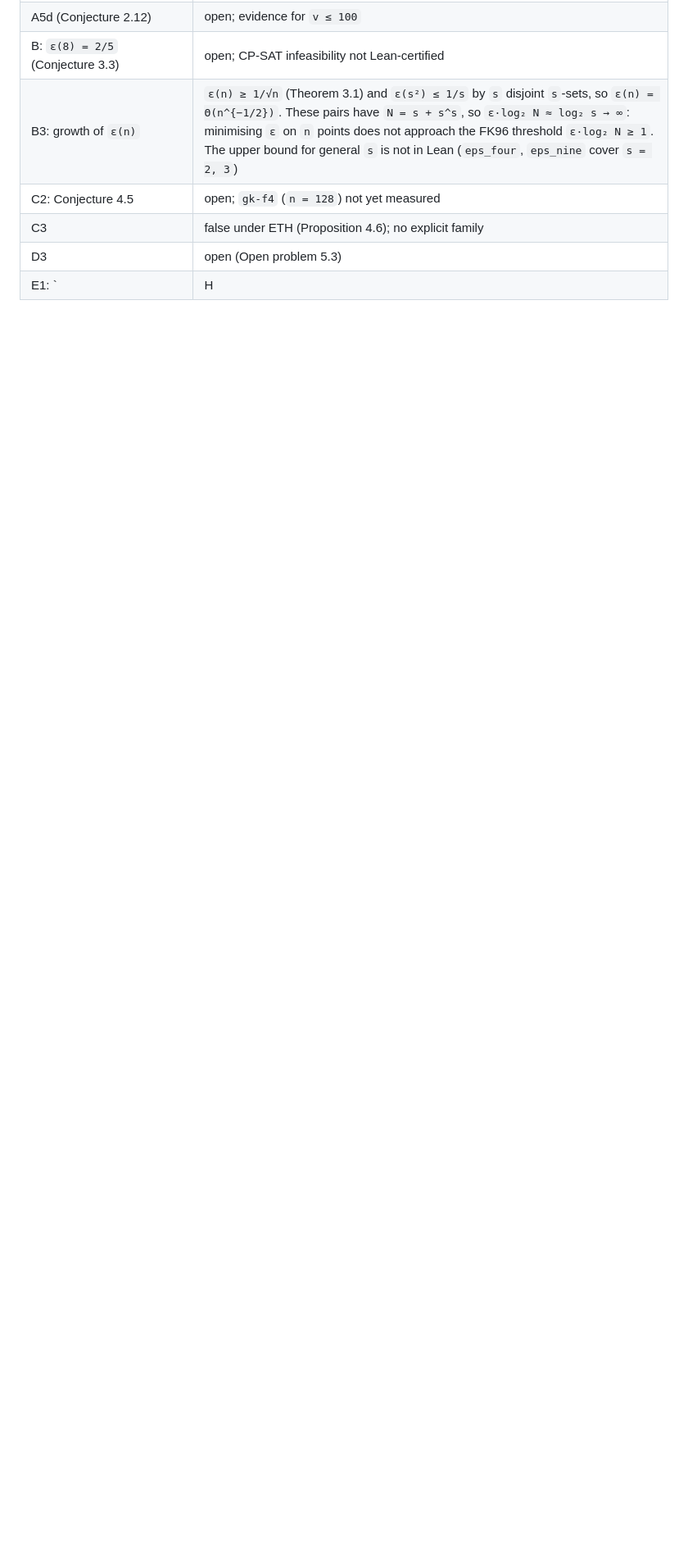
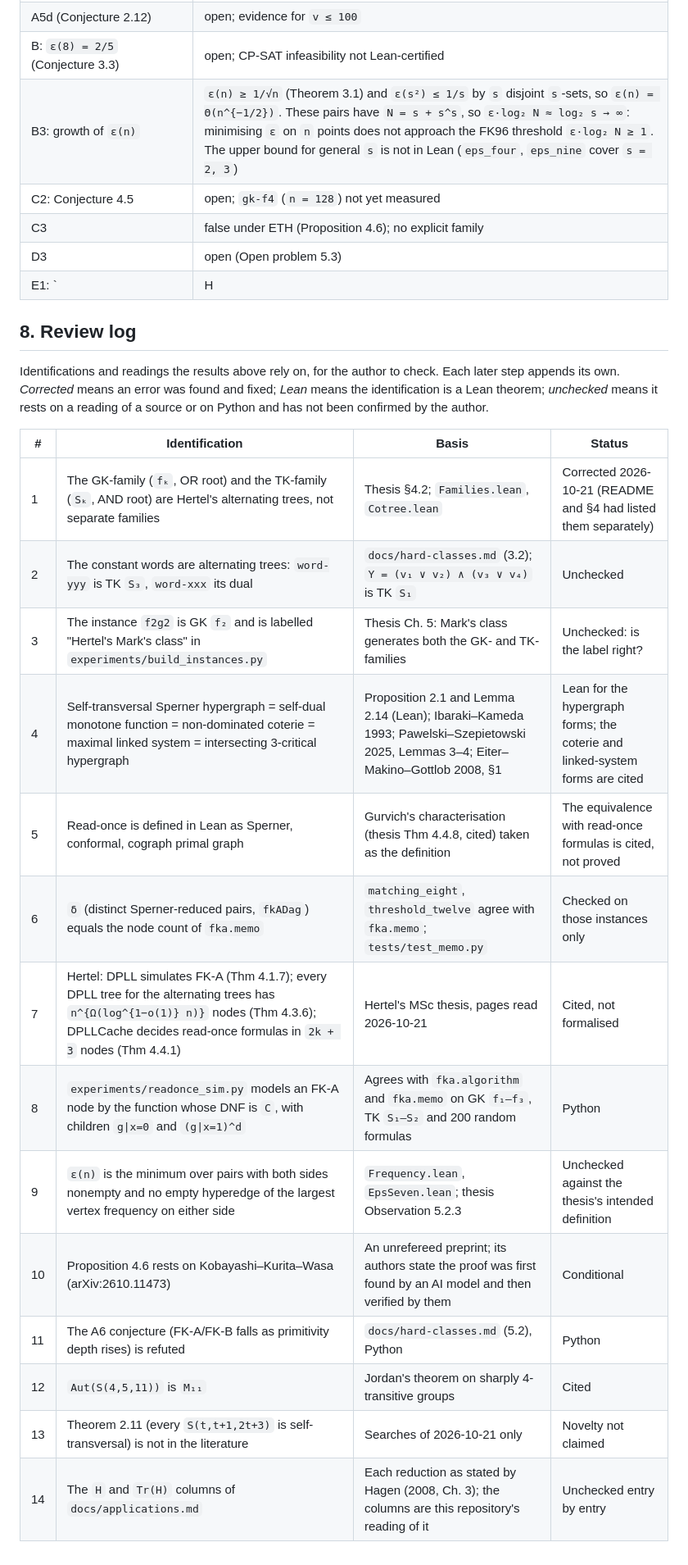
Before and after one commit to symonyeal/Hypergraph-Dualization, a Markdown page: docs/research-2026-10.md, the part around the change. Shown at 82% size. GitHub-like rendering; blank space fills up the shorter version.

Commit message:
Add a review log of the identifications the research results rely on

```diff
--- a/docs/research-2026-10.md
+++ b/docs/research-2026-10.md
@@ -426,3 +426,27 @@ That `P_p` is strictly increasing for a nonconstant monotone property is Russo
 | C3 | false under ETH (Proposition 4.6); no explicit family |
 | D3 | open (Open problem 5.3) |
 | E1: `|H| + |Tr H|` for the smallest explicit Ryser counterexample of `openai/math` family 162 | not started; needs the construction's transversals counted by structure |
+
+## 8. Review log
+
+Identifications and readings the results above rely on, for the author to check. Each later step
+appends its own. *Corrected* means an error was found and fixed; *Lean* means the identification
+is a Lean theorem; *unchecked* means it rests on a reading of a source or on Python and has not
+been confirmed by the author.
+
+| # | Identification | Basis | Status |
+| --- | --- | --- | --- |
+| 1 | The GK-family (`fₖ`, OR root) and the TK-family (`Sₖ`, AND root) are Hertel's alternating trees, not separate families | Thesis §4.2; `Families.lean`, `Cotree.lean` | Corrected 2026-10-21 (README and §4 had listed them separately) |
+| 2 | The constant words are alternating trees: `word-yyy` is TK `S₃`, `word-xxx` its dual | `docs/hard-classes.md` (3.2); `Y = (v₁ ∨ v₂) ∧ (v₃ ∨ v₄)` is TK `S₁` | Unchecked |
+| 3 | The instance `f2g2` is GK `f₂` and is labelled "Hertel's Mark's class" in `experiments/build_instances.py` | Thesis Ch. 5: Mark's class generates both the GK- and TK-families | Unchecked: is the label right? |
+| 4 | Self-transversal Sperner hypergraph = self-dual monotone function = non-dominated coterie = maximal linked system = intersecting 3-critical hypergraph | Proposition 2.1 and Lemma 2.14 (Lean); Ibaraki–Kameda 1993; Pawelski–Szepietowski 2025, Lemmas 3–4; Eiter–Makino–Gottlob 2008, §1 | Lean for the hypergraph forms; the coterie and linked-system forms are cited |
+| 5 | Read-once is defined in Lean as Sperner, conformal, cograph primal graph | Gurvich's characterisation (thesis Thm 4.4.8, cited) taken as the definition | The equivalence with read-once formulas is cited, not proved |
+| 6 | `δ` (distinct Sperner-reduced pairs, `fkADag`) equals the node count of `fka.memo` | `matching_eight`, `threshold_twelve` agree with `fka.memo`; `tests/test_memo.py` | Checked on those instances only |
+| 7 | Hertel: DPLL simulates FK-A (Thm 4.1.7); every DPLL tree for the alternating trees has `n^{Ω(log^{1−o(1)} n)}` nodes (Thm 4.3.6); DPLLCache decides read-once formulas in `2k + 3` nodes (Thm 4.4.1) | Hertel's MSc thesis, pages read 2026-10-21 | Cited, not formalised |
+| 8 | `experiments/readonce_sim.py` models an FK-A node by the function whose DNF is `C`, with children `g\|x=0` and `(g\|x=1)^d` | Agrees with `fka.algorithm` and `fka.memo` on GK `f₁–f₃`, TK `S₁–S₂` and 200 random formulas | Python |
+| 9 | `ε(n)` is the minimum over pairs with both sides nonempty and no empty hyperedge of the largest vertex frequency on either side | `Frequency.lean`, `EpsSeven.lean`; thesis Observation 5.2.3 | Unchecked against the thesis's intended definition |
+| 10 | Proposition 4.6 rests on Kobayashi–Kurita–Wasa (arXiv:2610.11473) | An unrefereed preprint; its authors state the proof was first found by an AI model and then verified by them | Conditional |
+| 11 | The A6 conjecture (FK-A/FK-B falls as primitivity depth rises) is refuted | `docs/hard-classes.md` (5.2), Python | Python |
+| 12 | `Aut(S(4,5,11))` is `M₁₁` | Jordan's theorem on sharply 4-transitive groups | Cited |
+| 13 | Theorem 2.11 (every `S(t,t+1,2t+3)` is self-transversal) is not in the literature | Searches of 2026-10-21 only | Novelty not claimed |
+| 14 | The `H` and `Tr(H)` columns of `docs/applications.md` | Each reduction as stated by Hagen (2008, Ch. 3); the columns are this repository's reading of it | Unchecked entry by entry |
```
